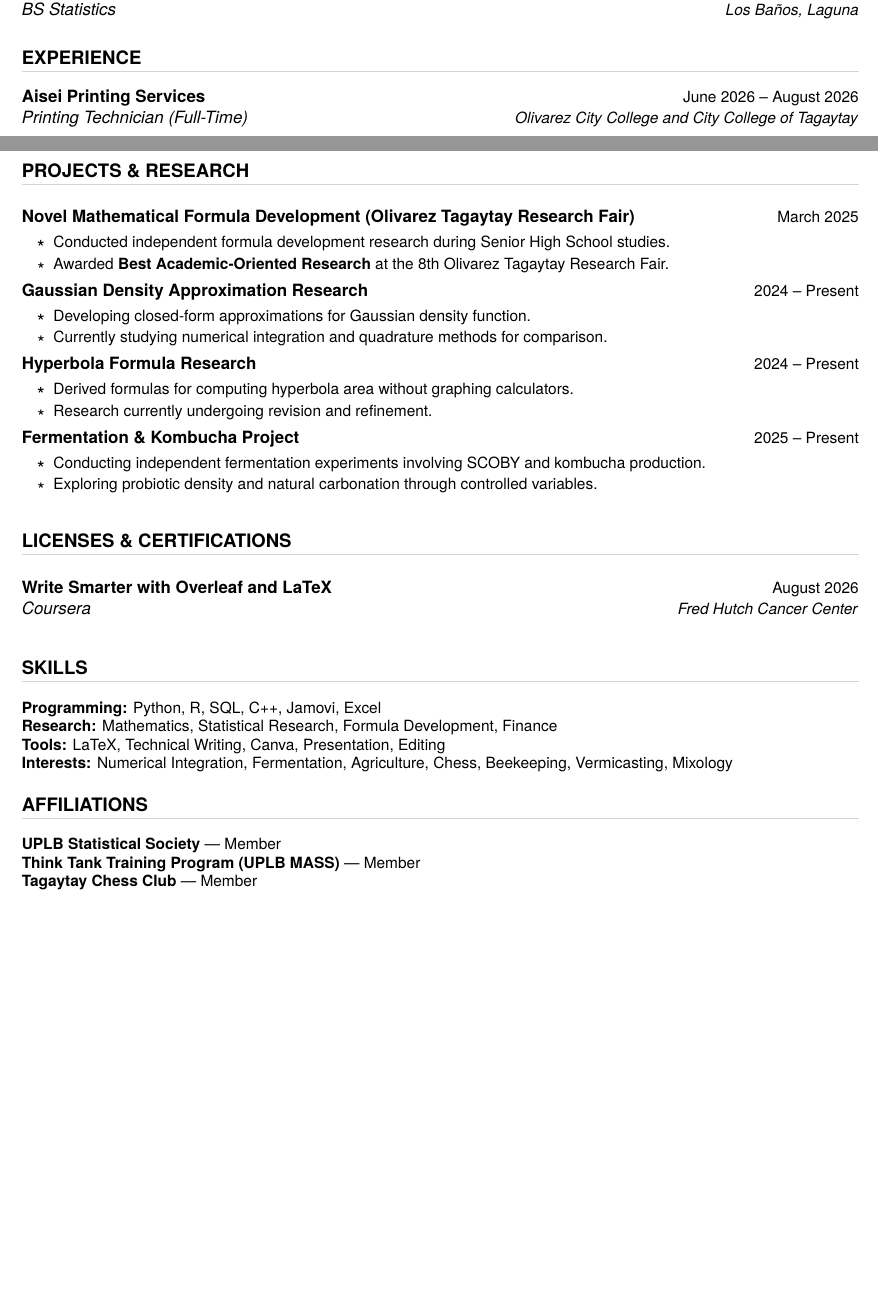
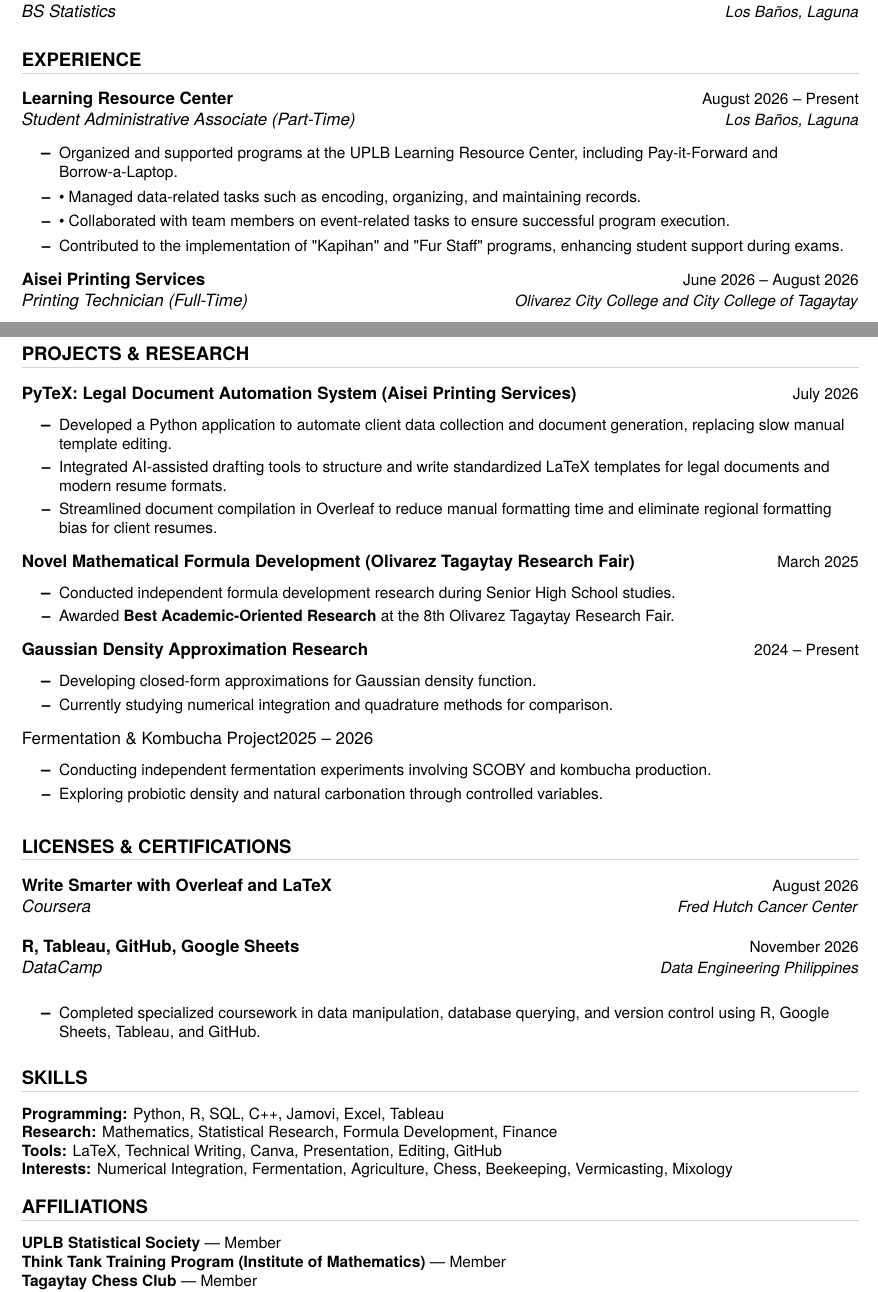
Before and after one commit to Bullzyee/All-LaTex-Stuffs, a LaTeX CV (Formal_Documents/My_Resume_Template_Aug_2026.tex): two parts of pages 1 and 2 of 2 before the commit and two parts of pages 1 and 2 of 3 after it, joined at a grey line, cut so that both start at the same text, the shorter picture padded with empty space. Compiled offline with pdfLaTeX.

Commit message:
Update My_Resume_Template_Nov_2026.tex

```diff
--- a/Formal_Documents/My_Resume_Template_Aug_2026.tex
+++ b/Formal_Documents/My_Resume_Template_Aug_2026.tex
@@ -81,6 +81,21 @@
 \section{EXPERIENCE}
 \begin{itemize}[leftmargin=0in, label={}]
 
+
+\resumeSubheading
+{Learning Resource Center}{August 2026 -- Present}
+{Student Administrative Associate (Part-Time)}{Los Baños, Laguna}
+\begin{itemize}
+\resumeItem{Organized and supported programs at the UPLB Learning Resource Center, including Pay-it-Forward and Borrow-a-Laptop. }
+\resumeItem{• Managed data-related tasks such as encoding, organizing, and maintaining records.}
+\resumeItem{• Collaborated with team members on event-related tasks to ensure successful program execution. }
+\resumeItem{Contributed to the implementation of "Kapihan" and "Fur Staff" programs, enhancing student support during exams.}
+\end{itemize}
+
+
+
+
+
 \resumeSubheading
 {Aisei Printing Services}{June 2026 -- August 2026}
 {Printing Technician (Full-Time)}{Olivarez City College and City College of Tagaytay}
@@ -139,9 +164,18 @@
 
 \end{itemize}
 \vspace{-5pt}
+\end{itemize}
 
 \section{PROJECTS \& RESEARCH}
 \begin{itemize}[leftmargin=0in, label={}]
+
+\resumeProjectHeading{PyTeX: Legal Document Automation System (Aisei Printing Services)}{July 2026}
+\begin{itemize}
+    \resumeItem{Developed a Python application to automate client data collection and document generation, replacing slow manual template editing.}
+\resumeItem{Integrated AI-assisted drafting tools to structure and write standardized LaTeX templates for legal documents and modern resume formats.}
+\resumeItem{Streamlined document compilation in Overleaf to reduce manual formatting time and eliminate regional formatting bias for client resumes.}
+\end{itemize}
+
 
 \resumeProjectHeading
 {Novel Mathematical Formula Development (Olivarez Tagaytay Research Fair)}{March 2025}
@@ -157,15 +191,10 @@
 \resumeItem{Currently studying numerical integration and quadrature methods for comparison.}
 \end{itemize}
 
-\resumeProjectHeading
-{Hyperbola Formula Research}{2024 -- Present}
-\begin{itemize}
-\resumeItem{Derived formulas for computing hyperbola area without graphing calculators.}
-\resumeItem{Research currently undergoing revision and refinement.}
-\end{itemize}
 
-\resumeProjectHeading
-{Fermentation \& Kombucha Project}{2025 -- Present}
+
+
+{Fermentation \& Kombucha Project}{2025 -- 2026}
 \begin{itemize}
 \resumeItem{Conducting independent fermentation experiments involving SCOBY and kombucha production.}
 \resumeItem{Exploring probiotic density and natural carbonation through controlled variables.}
@@ -181,13 +210,24 @@
 {Write Smarter with Overleaf and LaTeX}{August 2026}
 {Coursera}{Fred Hutch Cancer Center}
 
+\resumeSubheading
+{R, Tableau, GitHub, Google Sheets}{November 2026}
+{DataCamp}{Data Engineering Philippines}
 
+\begin{itemize}
+    \resumeItem{Completed specialized coursework in data manipulation, database querying, and version control using R, Google Sheets, Tableau, and GitHub. }
+\end{itemize}
+
+
+
+
+\end{itemize}
 
 \section{SKILLS}
 \small{
-\textbf{Programming:} Python, R, SQL, C++, Jamovi, Excel \\
+\textbf{Programming:} Python, R, SQL, C++, Jamovi, Excel, Tableau \\
 \textbf{Research:} Mathematics, Statistical Research, Formula Development, Finance \\
-\textbf{Tools:} LaTeX, Technical Writing, Canva, Presentation, Editing \\
+\textbf{Tools:} LaTeX, Technical Writing, Canva, Presentation, Editing, GitHub \\
 \textbf{Interests:} Numerical Integration, Fermentation, Agriculture, Chess, Beekeeping, Vermicasting, Mixology
 }
 \vspace{-5pt}
@@ -196,5 +236,5 @@
 \section{AFFILIATIONS}
 \small{
 \textbf{UPLB Statistical Society} --- Member \\
-\textbf{Think Tank Training Program (UPLB MASS)} --- Member \\
+\textbf{Think Tank Training Program (Institute of Mathematics)} --- Member \\
 \textbf{Tagaytay Chess Club} --- Member \\
```
Also changed, not shown: Formal_Documents/My_Resume_Template_Aug_2026.tex (41 more changed lines).
